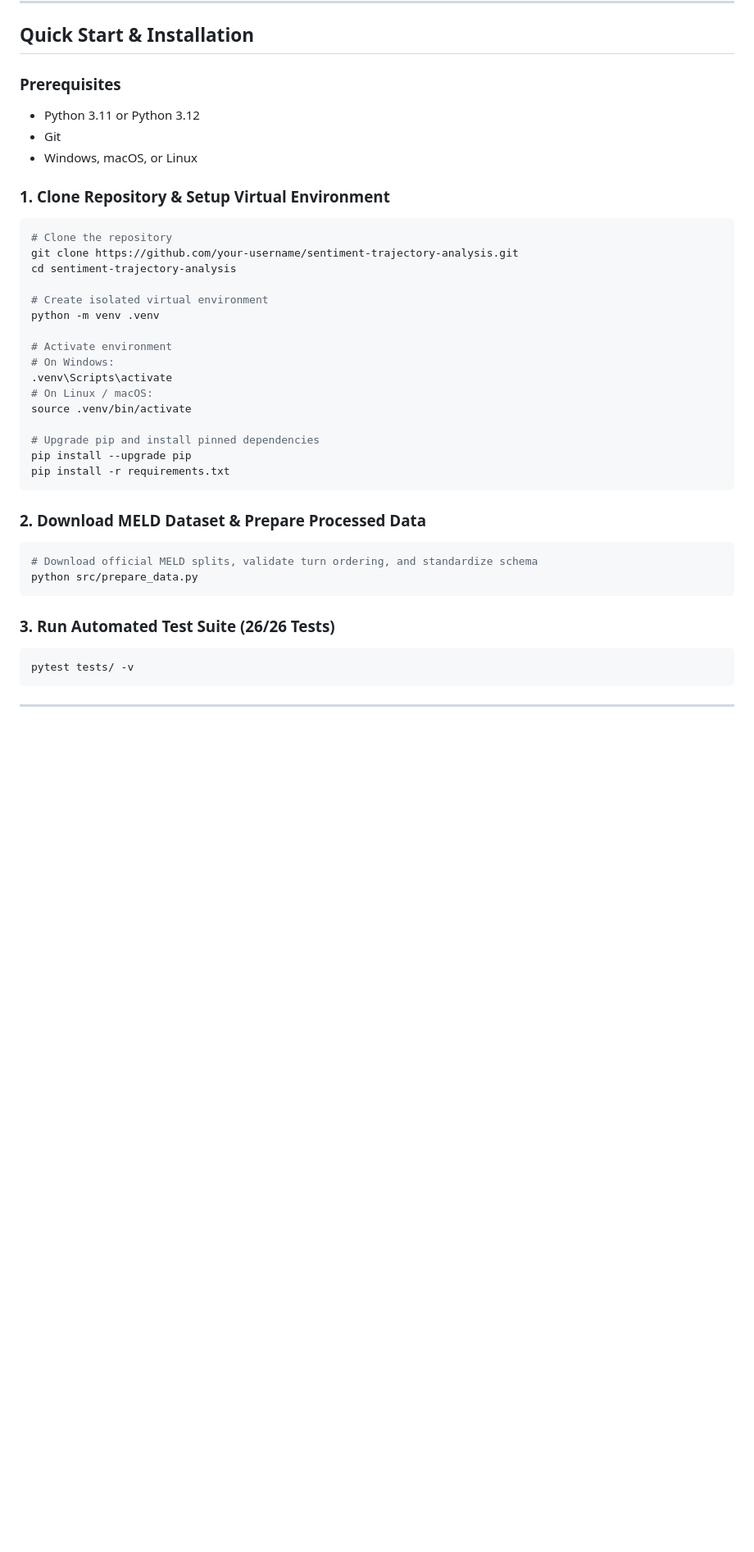
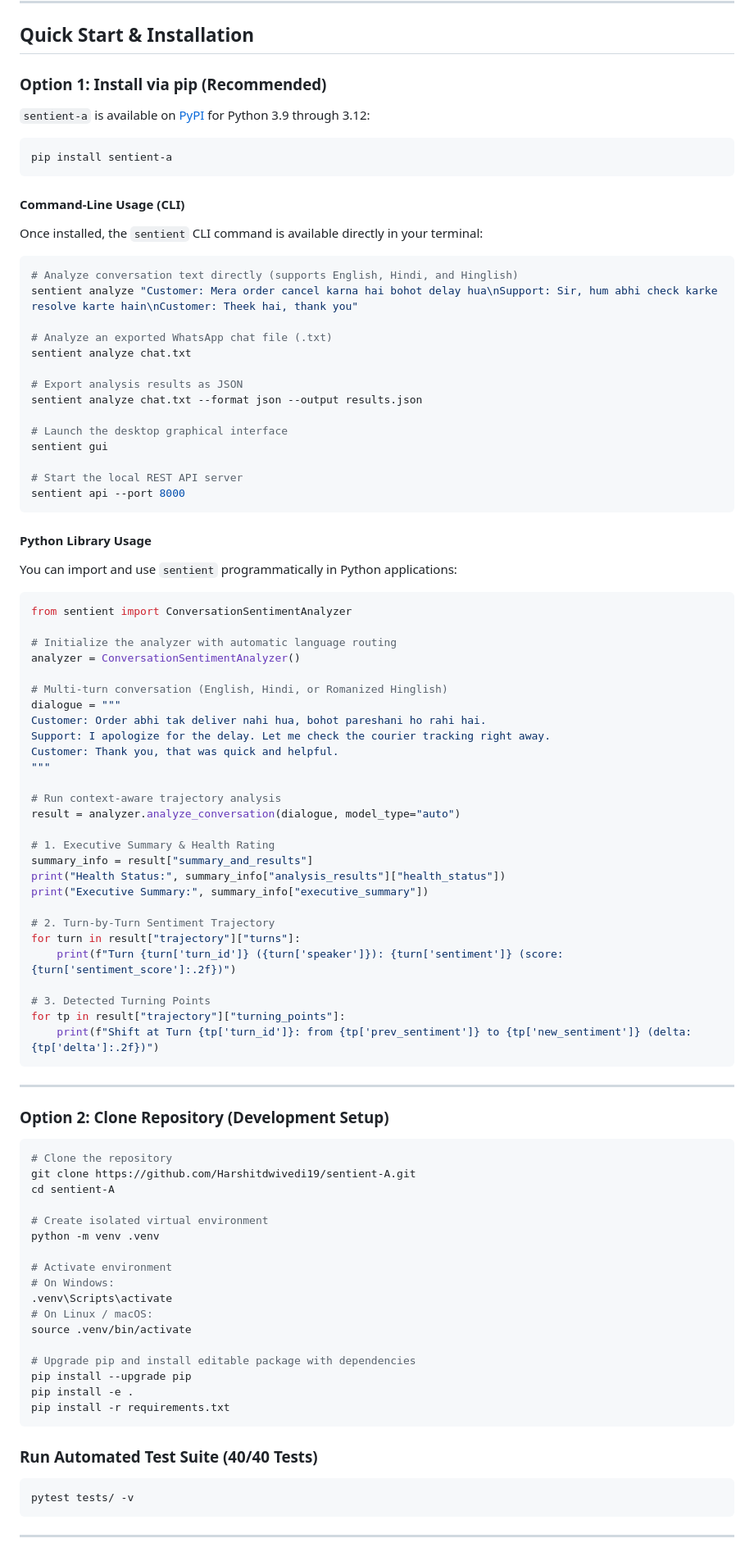
Before and after one commit to Harshitdwivedi19/sentient-A, a Markdown page: README.md, the part around the change. Shown at 82% size. GitHub-like rendering; blank space fills up the shorter version.

Commit message:
docs: add pip installation, CLI commands, and Python library usage to README

````diff
--- a/README.md
+++ b/README.md
@@ -200,17 +200,77 @@ Metrics recorded from the official validation benchmark evaluation ([outputs/met
 
 ## Quick Start & Installation
 
-### Prerequisites
-- Python 3.11 or Python 3.12
-- Git
-- Windows, macOS, or Linux
+### Option 1: Install via pip (Recommended)
 
-### 1. Clone Repository & Setup Virtual Environment
+`sentient-a` is available on [PyPI](https://pypi.org/project/sentient-a/) for Python 3.9 through 3.12:
+
+```bash
+pip install sentient-a
+```
+
+#### Command-Line Usage (CLI)
+
+Once installed, the `sentient` CLI command is available directly in your terminal:
+
+```bash
+# Analyze conversation text directly (supports English, Hindi, and Hinglish)
+sentient analyze "Customer: Mera order cancel karna hai bohot delay hua\nSupport: Sir, hum abhi check karke resolve karte hain\nCustomer: Theek hai, thank you"
+
+# Analyze an exported WhatsApp chat file (.txt)
+sentient analyze chat.txt
+
+# Export analysis results as JSON
+sentient analyze chat.txt --format json --output results.json
+
+# Launch the desktop graphical interface
+sentient gui
+
+# Start the local REST API server
+sentient api --port 8000
+```
+
+#### Python Library Usage
+
+You can import and use `sentient` programmatically in Python applications:
+
+```python
+from sentient import ConversationSentimentAnalyzer
+
+# Initialize the analyzer with automatic language routing
+analyzer = ConversationSentimentAnalyzer()
+
+# Multi-turn conversation (English, Hindi, or Romanized Hinglish)
+dialogue = """
+Customer: Order abhi tak deliver nahi hua, bohot pareshani ho rahi hai.
+Support: I apologize for the delay. Let me check the courier tracking right away.
+Customer: Thank you, that was quick and helpful.
+"""
+
+# Run context-aware trajectory analysis
+result = analyzer.analyze_conversation(dialogue, model_type="auto")
+
+# 1. Executive Summary & Health Rating
+summary_info = result["summary_and_results"]
+print("Health Status:", summary_info["analysis_results"]["health_status"])
+print("Executive Summary:", summary_info["executive_summary"])
+
+# 2. Turn-by-Turn Sentiment Trajectory
+for turn in result["trajectory"]["turns"]:
+    print(f"Turn {turn['turn_id']} ({turn['speaker']}): {turn['sentiment']} (score: {turn['sentiment_score']:.2f})")
+
+# 3. Detected Turning Points
+for tp in result["trajectory"]["turning_points"]:
+    print(f"Shift at Turn {tp['turn_id']}: from {tp['prev_sentiment']} to {tp['new_sentiment']} (delta: {tp['delta']:.2f})")
+```
+
+---
+
+### Option 2: Clone Repository (Development Setup)
 
 ```bash
 # Clone the repository
-git clone https://github.com/your-username/sentiment-trajectory-analysis.git
-cd sentiment-trajectory-analysis
+git clone https://github.com/Harshitdwivedi19/sentient-A.git
+cd sentient-A
 
 # Create isolated virtual environment
 python -m venv .venv
@@ -221,19 +281,13 @@ python -m venv .venv
 # On Linux / macOS:
 source .venv/bin/activate
 
-# Upgrade pip and install pinned dependencies
+# Upgrade pip and install editable package with dependencies
 pip install --upgrade pip
+pip install -e .
 pip install -r requirements.txt
 ```
 
-### 2. Download MELD Dataset & Prepare Processed Data
-
-```bash
-# Download official MELD splits, validate turn ordering, and standardize schema
-python src/prepare_data.py
-```
-
-### 3. Run Automated Test Suite (26/26 Tests)
+### Run Automated Test Suite (40/40 Tests)
 
 ```bash
 pytest tests/ -v
````
